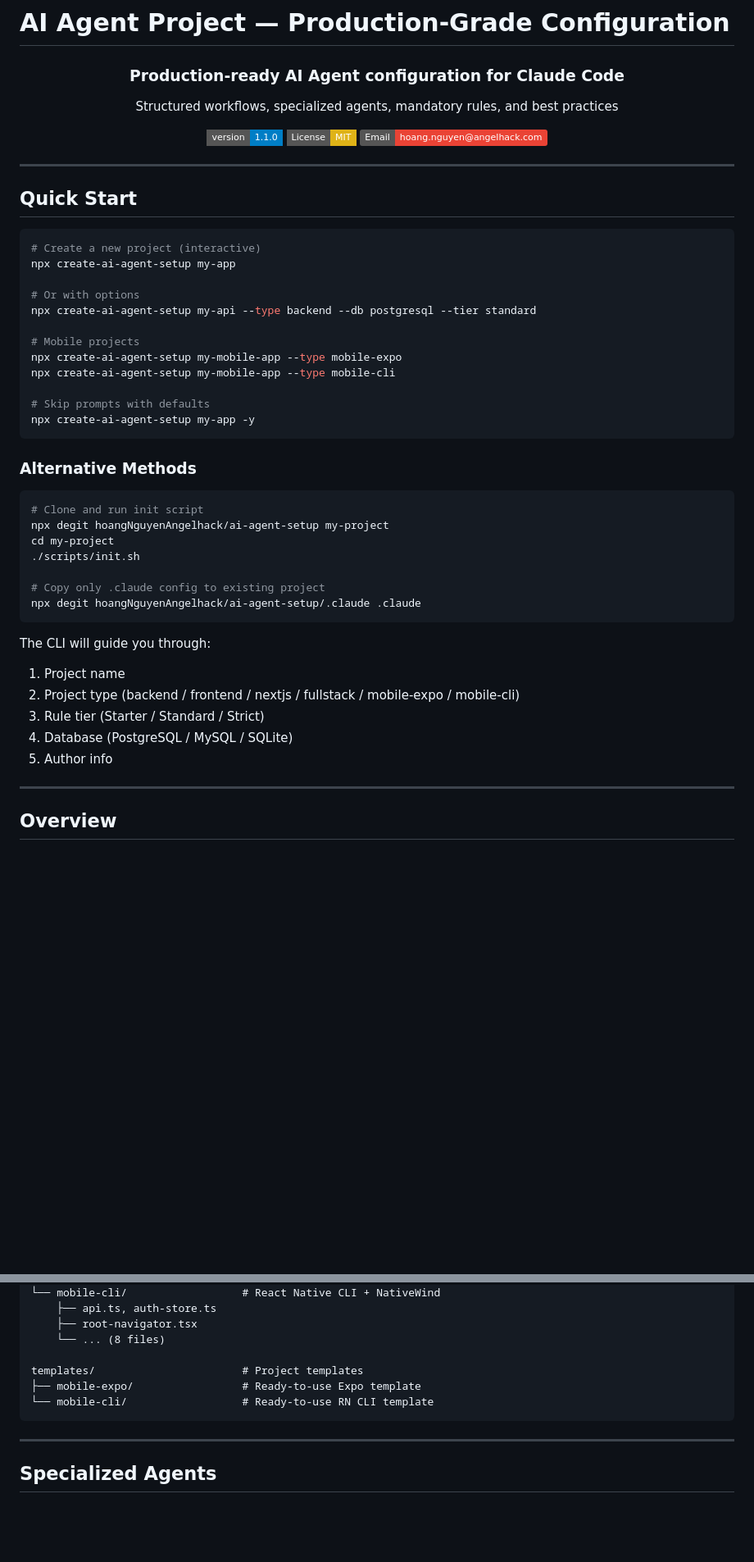
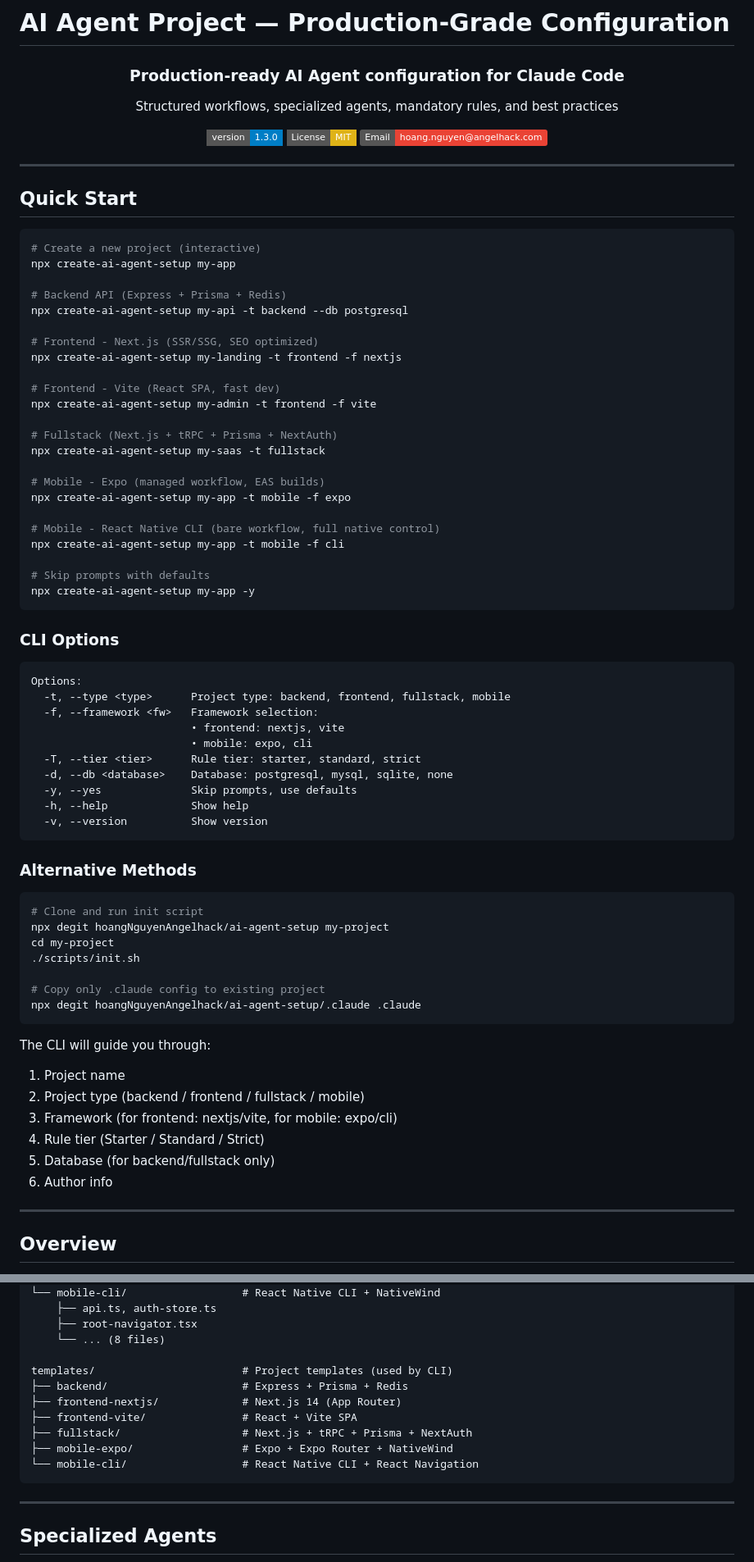
Before and after one commit to hoangNguyenAngelhack/ai-agent-setup, a Markdown page: README.md, 2 parts joined by grey strips. Shown at 82% size. Drawn GitHub-style; badges without logos; blank space fills up the shorter version.

Commit message:
docs: update README with v1.3.0 CLI options and templates
- Update version badge to 1.3.0
- Add complete CLI options documentation
- Add examples for all project types
- Update templates directory structure

Co-Authored-By: Claude Opus 4.5 <noreply@anthropic.com>

````diff
--- a/README.md
+++ b/README.md
@@ -5,7 +5,7 @@
   <h3>Production-ready AI Agent configuration for Claude Code</h3>
   <p>Structured workflows, specialized agents, mandatory rules, and best practices</p>
 
-  ![Version](https://img.shields.io/badge/version-1.1.0-blue?style=flat-square)
+  ![Version](https://img.shields.io/badge/version-1.3.0-blue?style=flat-square)
   [![License: MIT](https://img.shields.io/badge/License-MIT-yellow.svg?style=flat-square)](LICENSE)
   [![Email](https://img.shields.io/badge/Email-hoang.nguyen%40angelhack.com-EA4335?logo=gmail)](mailto:hoang.nguyen@angelhack.com)
 
@@ -19,15 +19,41 @@
 # Create a new project (interactive)
 npx create-ai-agent-setup my-app
 
-# Or with options
-npx create-ai-agent-setup my-api --type backend --db postgresql --tier standard
+# Backend API (Express + Prisma + Redis)
+npx create-ai-agent-setup my-api -t backend --db postgresql
 
-# Mobile projects
-npx create-ai-agent-setup my-mobile-app --type mobile-expo
-npx create-ai-agent-setup my-mobile-app --type mobile-cli
+# Frontend - Next.js (SSR/SSG, SEO optimized)
+npx create-ai-agent-setup my-landing -t frontend -f nextjs
+
+# Frontend - Vite (React SPA, fast dev)
+npx create-ai-agent-setup my-admin -t frontend -f vite
+
+# Fullstack (Next.js + tRPC + Prisma + NextAuth)
+npx create-ai-agent-setup my-saas -t fullstack
+
+# Mobile - Expo (managed workflow, EAS builds)
+npx create-ai-agent-setup my-app -t mobile -f expo
+
+# Mobile - React Native CLI (bare workflow, full native control)
+npx create-ai-agent-setup my-app -t mobile -f cli
 
 # Skip prompts with defaults
 npx create-ai-agent-setup my-app -y
+```
+
+### CLI Options
+
+```
+Options:
+  -t, --type <type>      Project type: backend, frontend, fullstack, mobile
+  -f, --framework <fw>   Framework selection:
+                         • frontend: nextjs, vite
+                         • mobile: expo, cli
+  -T, --tier <tier>      Rule tier: starter, standard, strict
+  -d, --db <database>    Database: postgresql, mysql, sqlite, none
+  -y, --yes              Skip prompts, use defaults
+  -h, --help             Show help
+  -v, --version          Show version
 ```
 
 ### Alternative Methods
@@ -44,10 +70,11 @@ npx degit hoangNguyenAngelhack/ai-agent-setup/.claude .claude
 
 The CLI will guide you through:
 1. Project name
-2. Project type (backend / frontend / nextjs / fullstack / mobile-expo / mobile-cli)
-3. Rule tier (Starter / Standard / Strict)
-4. Database (PostgreSQL / MySQL / SQLite)
-5. Author info
+2. Project type (backend / frontend / fullstack / mobile)
+3. Framework (for frontend: nextjs/vite, for mobile: expo/cli)
+4. Rule tier (Starter / Standard / Strict)
+5. Database (for backend/fullstack only)
+6. Author info
 
 ---
 
@@ -174,9 +201,13 @@ examples/                        # Sample implementations
     ├── root-navigator.tsx
     └── ... (8 files)
 
-templates/                       # Project templates
-├── mobile-expo/                 # Ready-to-use Expo template
-└── mobile-cli/                  # Ready-to-use RN CLI template
+templates/                       # Project templates (used by CLI)
+├── backend/                     # Express + Prisma + Redis
+├── frontend-nextjs/             # Next.js 14 (App Router)
+├── frontend-vite/               # React + Vite SPA
+├── fullstack/                   # Next.js + tRPC + Prisma + NextAuth
+├── mobile-expo/                 # Expo + Expo Router + NativeWind
+└── mobile-cli/                  # React Native CLI + React Navigation
 ```
 
 ---
````
